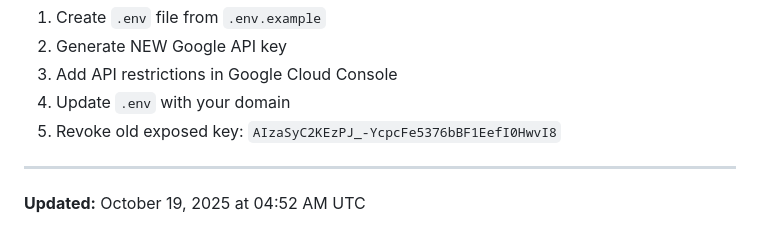
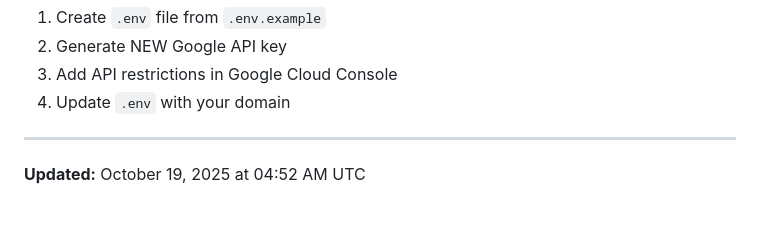
Before and after one commit to jopolko/hometurf, a Markdown page: API-KEY-PROTECTION.md, the part around the change. Rendered like a GitHub page.

```diff
--- a/API-KEY-PROTECTION.md
+++ b/API-KEY-PROTECTION.md
@@ -359,7 +359,6 @@ tail -f /var/log/apache2/error.log | grep -i "rate limit\|referer"
 2. Generate NEW Google API key
 3. Add API restrictions in Google Cloud Console
 4. Update `.env` with your domain
-5. Revoke old exposed key: `AIzaSyC2KEzPJ_-YcpcFe5376bBF1EefI0HwvI8`
 
 ---
 
```
Also changed, not shown: SECURITY.md (+5 -8 lines).
